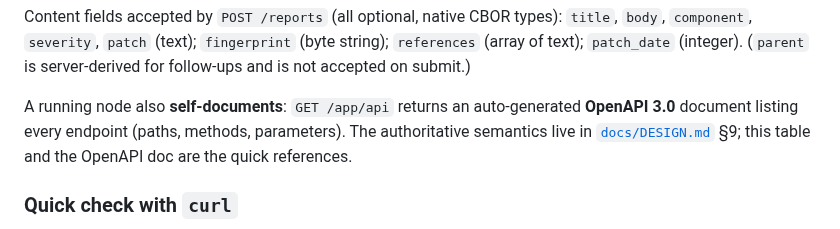
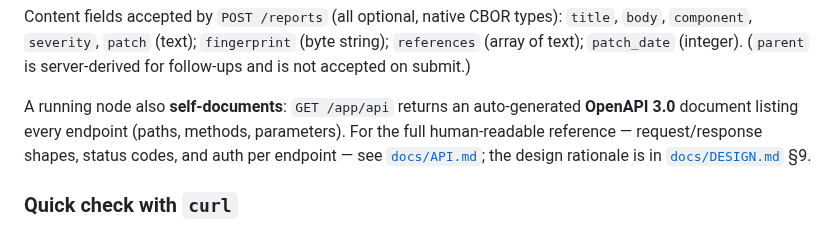
Before and after one commit to elkanatovey/selective-disclosure-app, a Markdown page: README.md, the part around the change. GitHub-like rendering.

```diff
--- a/README.md
+++ b/README.md
@@ -76,9 +76,10 @@ string); `references` (array of text); `patch_date` (integer). (`parent` is
 server-derived for follow-ups and is not accepted on submit.)
 
 A running node also **self-documents**: `GET /app/api` returns an auto-generated
-**OpenAPI 3.0** document listing every endpoint (paths, methods, parameters). The
-authoritative semantics live in [`docs/DESIGN.md`](docs/DESIGN.md) §9; this table
-and the OpenAPI doc are the quick references.
+**OpenAPI 3.0** document listing every endpoint (paths, methods, parameters). For
+the full human-readable reference — request/response shapes, status codes, and
+auth per endpoint — see [`docs/API.md`](docs/API.md); the design rationale is in
+[`docs/DESIGN.md`](docs/DESIGN.md) §9.
 
 ### Quick check with `curl`
 The no-auth endpoints are reachable with `curl` using the sandbox's service cert
```
Also changed, not shown: docs/API.md (added, +234 -0 lines).
